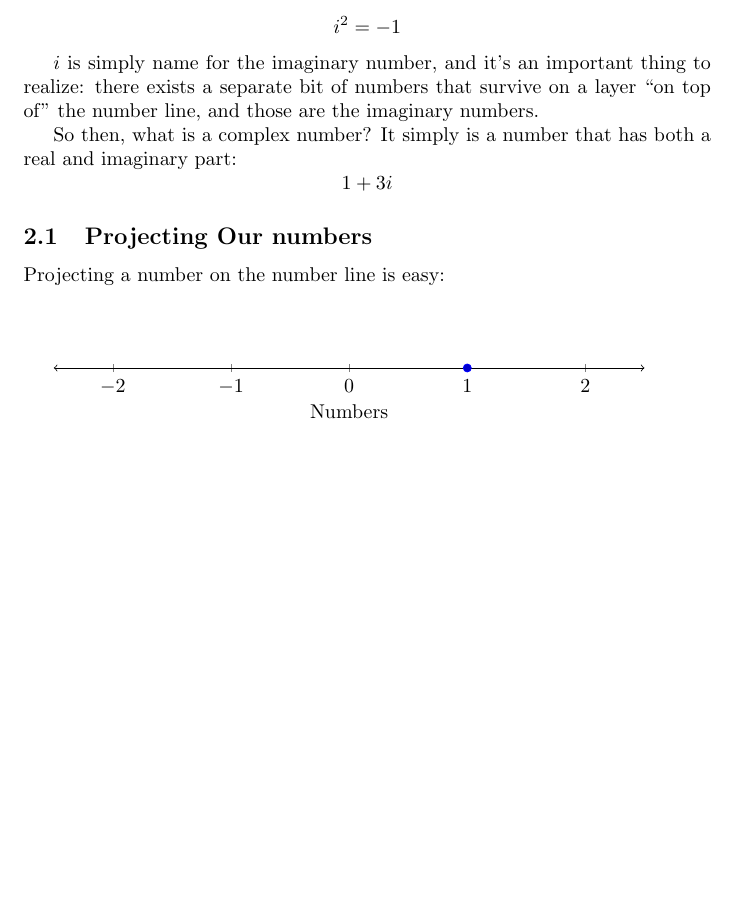
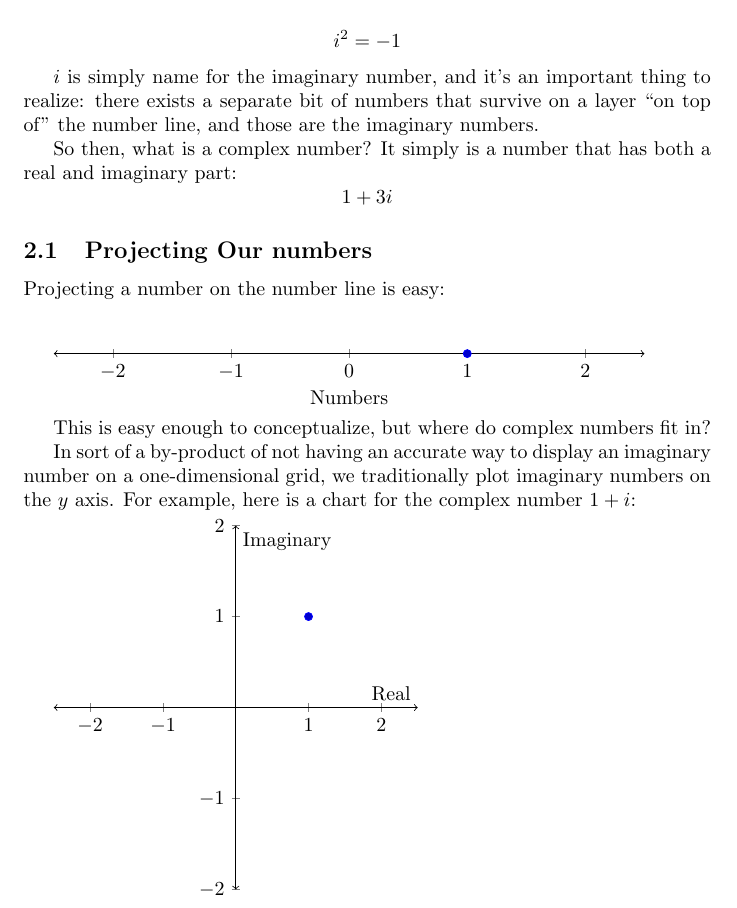
Before and after one commit to Tombert/Mandelbrot-Notes, a LaTeX paper (blah.tex): part of page 3 of 3, cut so that both start at the same text, the shorter picture padded with empty space. Compiled offline with pdfLaTeX.

Commit message:
Add 2d plot.

```diff
--- a/blah.tex
+++ b/blah.tex
@@ -67,7 +67,7 @@ Projecting a number on the number line is easy:
       xmin=-2.5,
       xmax=2.5,
       width=12cm,
-      height=3cm,
+      height=2.5cm,
       ymin=0,
       ymax=1,
       xlabel= Numbers,
@@ -78,6 +78,36 @@ Projecting a number on the number line is easy:
     \addplot coordinates {(1,0)};
 
   \end{axis}
-  \end{tikzpicture}
+\end{tikzpicture}
+
+
+This is easy enough to conceptualize, but where do complex numbers fit in?
+
+In sort of a by-product of not having an accurate way to display an imaginary number on a one-dimensional grid, we traditionally plot imaginary numbers on the $y$ axis. For example, here is a chart for the complex number $1 + i$:
+
+
+\begin{tikzpicture}
+  \begin{axis}[
+      axis lines=center,
+      axis line style={<->},
+      xmin=-2.5,
+      xmax=2.5,
+      width=8cm,
+      height=8cm,
+      ymin=-2,
+      ymax=2,
+      xlabel= Real,
+      ylabel = Imaginary,
+      scatter/classes={o={mark=*}},
+      xtick={-2,-1,...,1,2}
+    ]
+    \addplot coordinates {(1,1)};
+
+  \end{axis}
+\end{tikzpicture}
+
+
+
+
 
 \end{document}
```
Also changed, not shown: blah.pdf.
